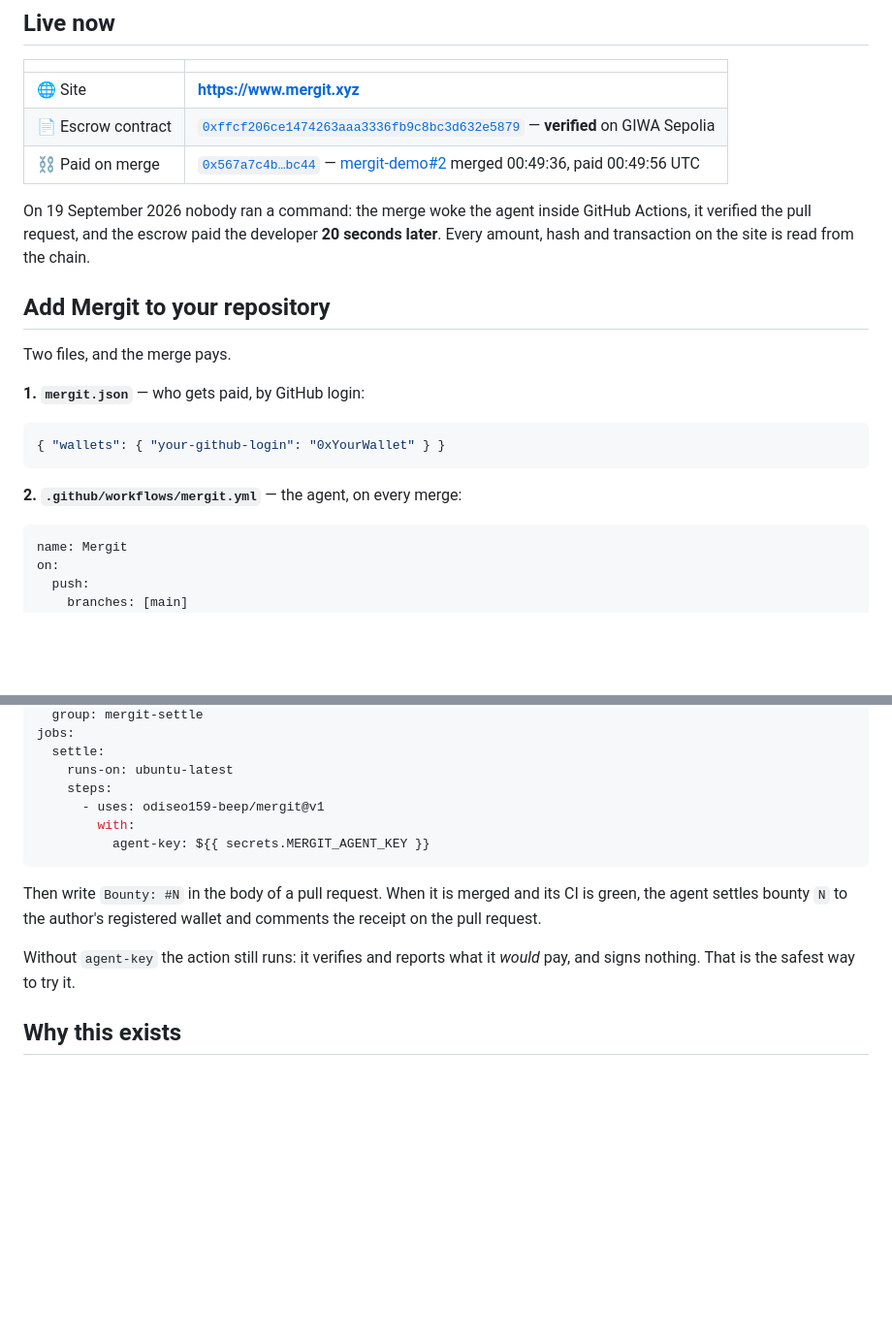
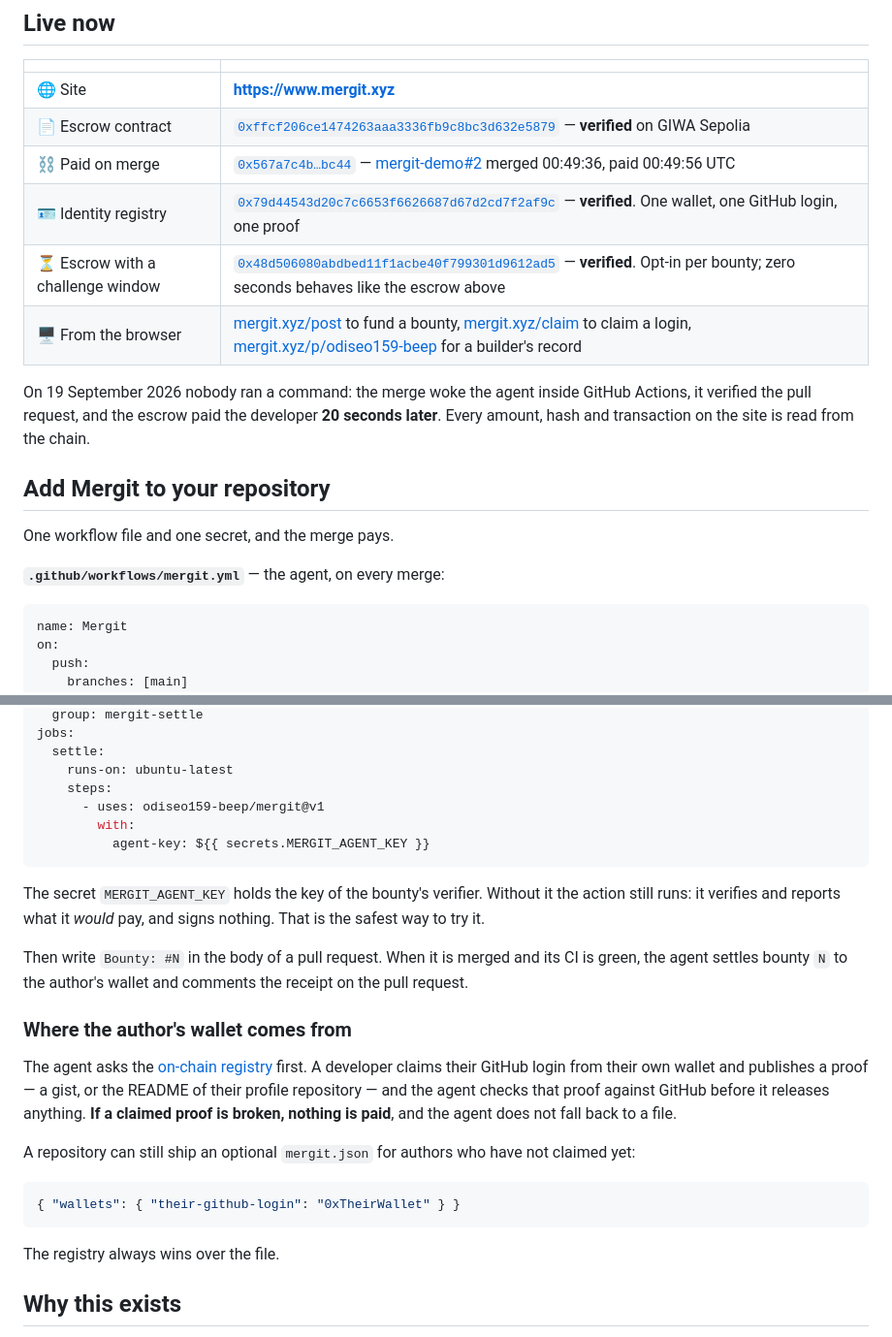
Before and after one commit to odiseo159-beep/mergit, a Markdown page: README.md, 2 parts joined by grey strips. Shown at 97% size. Rendered like a GitHub page; blank space fills up the shorter version.

Commit message:
Say what the agent actually does when it looks up a wallet
The README still described mergit.json as the only way a repository names who
gets paid. Since the registry shipped, the agent asks the chain first and only
falls back to the file for authors who have not claimed, with no fallback at all
when a claimed proof is broken.

Co-Authored-By: Claude Opus 5 <noreply@anthropic.com>

````diff
--- a/README.md
+++ b/README.md
@@ -17,6 +17,9 @@ Submitted to **GASOK 2026**, Track 04 — AI / Web3.
 | 🌐 Site | **https://www.mergit.xyz** |
 | 📄 Escrow contract | [`0xffcf206ce1474263aaa3336fb9c8bc3d632e5879`](https://sepolia-explorer.giwa.io/address/0xffcf206ce1474263aaa3336fb9c8bc3d632e5879) — **verified** on GIWA Sepolia |
 | ⛓ Paid on merge | [`0x567a7c4b…bc44`](https://sepolia-explorer.giwa.io/tx/0x567a7c4b851b8b09f10d3aee2caea4883c6859a7aec625e2d1e750c7c161bc44) — [mergit-demo#2](https://github.com/odiseo159-beep/mergit-demo/pull/2) merged 00:49:36, paid 00:49:56 UTC |
+| 🪪 Identity registry | [`0x79d44543d20c7c6653f6626687d67d2cd7f2af9c`](https://sepolia-explorer.giwa.io/address/0x79d44543d20c7c6653f6626687d67d2cd7f2af9c) — **verified**. One wallet, one GitHub login, one proof |
+| ⏳ Escrow with a challenge window | [`0x48d506080abdbed11f1acbe40f799301d9612ad5`](https://sepolia-explorer.giwa.io/address/0x48d506080abdbed11f1acbe40f799301d9612ad5) — **verified**. Opt-in per bounty; zero seconds behaves like the escrow above |
+| 🖥 From the browser | [mergit.xyz/post](https://www.mergit.xyz/post) to fund a bounty, [mergit.xyz/claim](https://www.mergit.xyz/claim) to claim a login, [mergit.xyz/p/odiseo159-beep](https://www.mergit.xyz/p/odiseo159-beep) for a builder's record |
 
 On 19 September 2026 nobody ran a command: the merge woke the agent inside GitHub Actions, it
 verified the pull request, and the escrow paid the developer **20 seconds later**. Every amount,
@@ -24,15 +27,9 @@ hash and transaction on the site is read from the chain.
 
 ## Add Mergit to your repository
 
-Two files, and the merge pays.
+One workflow file and one secret, and the merge pays.
 
-**1. `mergit.json`** — who gets paid, by GitHub login:
-
-```json
-{ "wallets": { "your-github-login": "0xYourWallet" } }
-```
-
-**2. `.github/workflows/mergit.yml`** — the agent, on every merge:
+**`.github/workflows/mergit.yml`** — the agent, on every merge:
 
 ```yaml
 name: Mergit
@@ -58,12 +55,27 @@ jobs:
           agent-key: ${{ secrets.MERGIT_AGENT_KEY }}
 ```
 
+The secret `MERGIT_AGENT_KEY` holds the key of the bounty's verifier. Without it the action still
+runs: it verifies and reports what it *would* pay, and signs nothing. That is the safest way to try
+it.
+
 Then write `Bounty: #N` in the body of a pull request. When it is merged and its CI is green, the
-agent settles bounty `N` to the author's registered wallet and comments the receipt on the pull
-request.
+agent settles bounty `N` to the author's wallet and comments the receipt on the pull request.
 
-Without `agent-key` the action still runs: it verifies and reports what it *would* pay, and signs
-nothing. That is the safest way to try it.
+### Where the author's wallet comes from
+
+The agent asks the [on-chain registry](#live-now) first. A developer claims their GitHub login from
+their own wallet and publishes a proof — a gist, or the README of their profile repository — and the
+agent checks that proof against GitHub before it releases anything. **If a claimed proof is broken,
+nothing is paid**, and the agent does not fall back to a file.
+
+A repository can still ship an optional `mergit.json` for authors who have not claimed yet:
+
+```json
+{ "wallets": { "their-github-login": "0xTheirWallet" } }
+```
+
+The registry always wins over the file.
 
 ## Why this exists
 
````
Also changed, not shown: other parts of README.md (+4 -3 lines).
